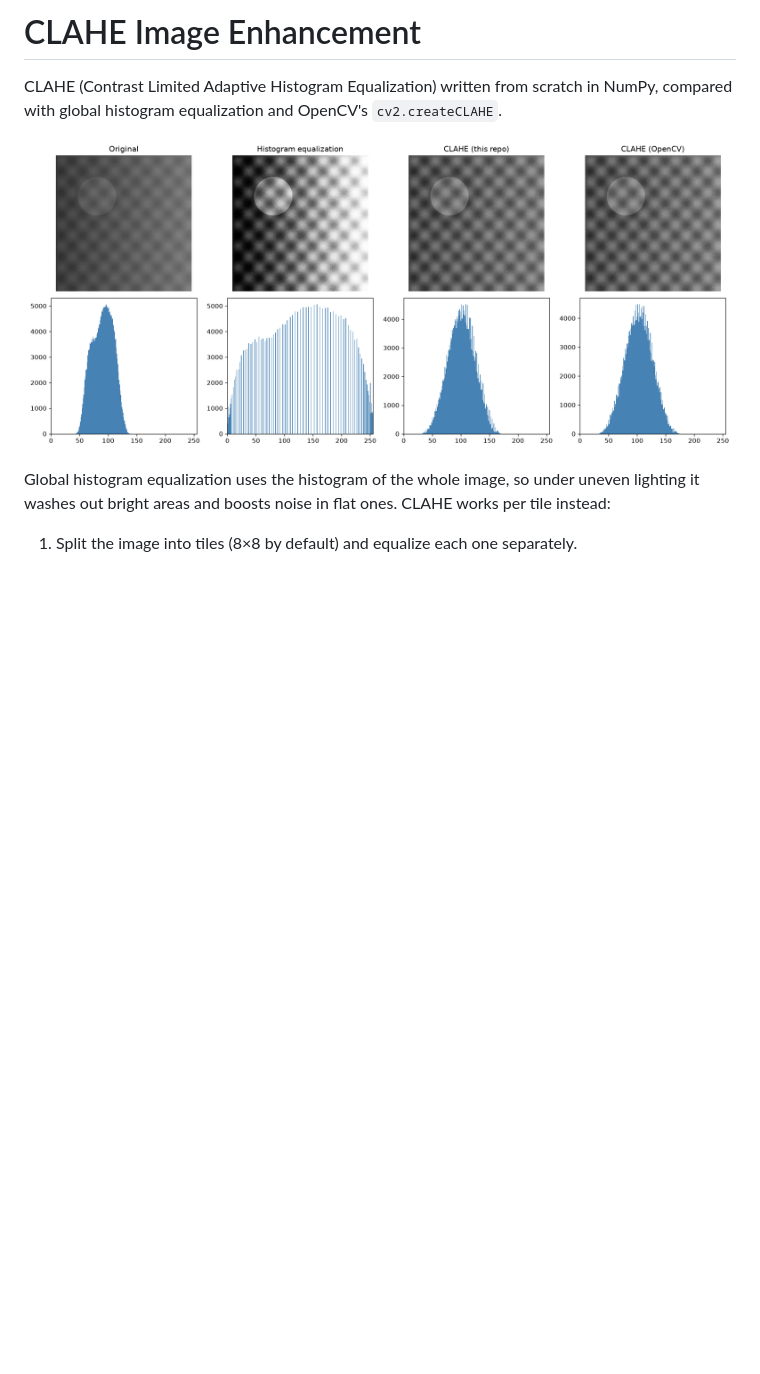
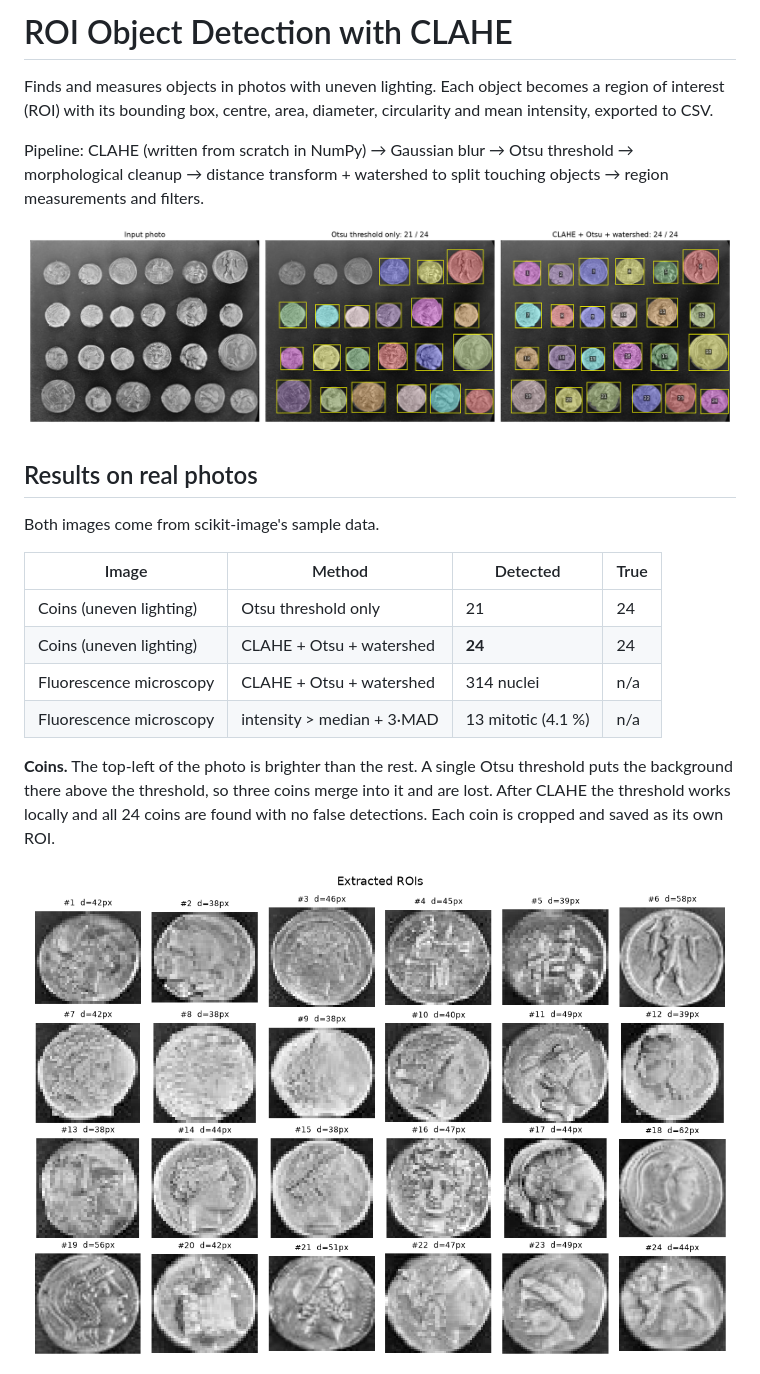
Before and after one commit to MinhHieu15/clahe-image-enhancement, a Markdown page: README.md, the part around one of its changes. Drawn GitHub-style; pictures changed too: results/coins_detection.png (added), results/coins_roi_crops.png (added), results/comparison.png; blank space fills up the shorter version.

```diff
--- a/README.md
+++ b/README.md
@@ -1,9 +1,22 @@
-# CLAHE Image Enhancement
+# ROI Object Detection with CLAHE
 
-CLAHE (Contrast Limited Adaptive Histogram Equalization) written from scratch in NumPy, compared with global histogram equalization and OpenCV's `cv2.createCLAHE`.
+Finds and measures objects in photos with uneven lighting. Each object becomes a region of interest (ROI) with its bounding box, centre, area, diameter, circularity and mean intensity, exported to CSV.
 
-![Comparison](results/comparison.png)
+Pipeline: CLAHE (written from scratch in NumPy) → Gaussian blur → Otsu threshold → morphological cleanup → distance transform + watershed to split touching objects → region measurements and filters.
 
-Global histogram equalization uses the histogram of the whole image, so under uneven lighting it washes out bright areas and boosts noise in flat ones. CLAHE works per tile instead:
+![Coin counting](results/coins_detection.png)
 
-1. Split the image into tiles (8×8 by default) and equalize each one separately.
+## Results on real photos
+Both images come from scikit-image's sample data.
+
+| Image | Method | Detected | True |
+|---|---|---|---|
+| Coins (uneven lighting) | Otsu threshold only | 21 | 24 |
+| Coins (uneven lighting) | CLAHE + Otsu + watershed | **24** | 24 |
+| Fluorescence microscopy | CLAHE + Otsu + watershed | 314 nuclei | n/a |
+| Fluorescence microscopy | intensity > median + 3·MAD | 13 mitotic (4.1 %) | n/a |
+
+**Coins.** The top-left of the photo is brighter than the rest. A single Otsu threshold puts the background there above the threshold, so three coins merge into it and are lost. After CLAHE the threshold works locally and all 24 coins are found with no false detections. Each coin is cropped and saved as its own ROI.
+
+![ROI crops](results/coins_roi_crops.png)
+
```
Also changed, not shown: other parts of README.md (+25 -6 lines), results/comparison_synthetic.png (added), results/nuclei_detection.png (added), results/nuclei_stats.png (added), 9 other files.
